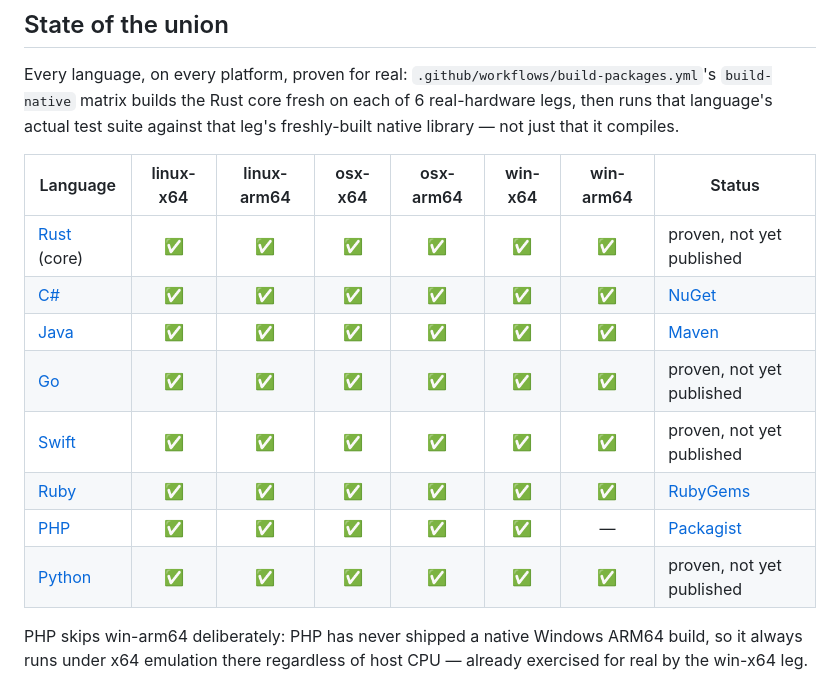
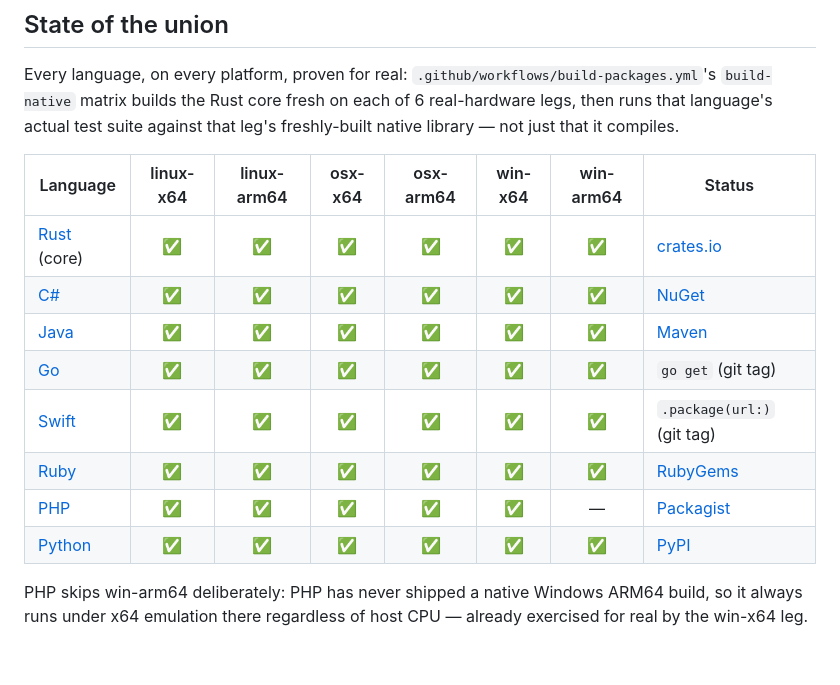
Before and after one commit to SkunkWerkx/HyperUuid, a Markdown page: README.md, the part around one of its changes. Drawn GitHub-style; blank space fills up the shorter version.

```diff
--- a/README.md
+++ b/README.md
@@ -95,14 +95,14 @@ Every language, on every platform, proven for real: `.github/workflows/build-pac
 
 | Language | linux-x64 | linux-arm64 | osx-x64 | osx-arm64 | win-x64 | win-arm64 | Status |
 | --- | :---: | :---: | :---: | :---: | :---: | :---: | --- |
-| [Rust](rust/) (core) | ✅ | ✅ | ✅ | ✅ | ✅ | ✅ | proven, not yet published |
+| [Rust](rust/) (core) | ✅ | ✅ | ✅ | ✅ | ✅ | ✅ | [crates.io](https://crates.io/crates/hyperuuid) |
 | [C#](csharp/) | ✅ | ✅ | ✅ | ✅ | ✅ | ✅ | [NuGet](https://github.com/SkunkWerkx/HyperUuid/packages) |
 | [Java](java/) | ✅ | ✅ | ✅ | ✅ | ✅ | ✅ | [Maven](https://github.com/SkunkWerkx/HyperUuid/packages) |
-| [Go](go/) | ✅ | ✅ | ✅ | ✅ | ✅ | ✅ | proven, not yet published |
-| [Swift](swift/) | ✅ | ✅ | ✅ | ✅ | ✅ | ✅ | proven, not yet published |
+| [Go](go/) | ✅ | ✅ | ✅ | ✅ | ✅ | ✅ | `go get` (git tag) |
+| [Swift](swift/) | ✅ | ✅ | ✅ | ✅ | ✅ | ✅ | `.package(url:)` (git tag) |
 | [Ruby](ruby/) | ✅ | ✅ | ✅ | ✅ | ✅ | ✅ | [RubyGems](https://rubygems.org/gems/hyperuuid) |
 | [PHP](php/) | ✅ | ✅ | ✅ | ✅ | ✅ | — | [Packagist](https://packagist.org/packages/skunkwerkx/hyperuuid) |
-| [Python](python/) | ✅ | ✅ | ✅ | ✅ | ✅ | ✅ | proven, not yet published |
+| [Python](python/) | ✅ | ✅ | ✅ | ✅ | ✅ | ✅ | [PyPI](https://pypi.org/project/hyperuuid/) |
 
 PHP skips win-arm64 deliberately: PHP has never shipped a native Windows ARM64 build, so it always runs under x64 emulation there regardless of host CPU — already exercised for real by the win-x64 leg.
 
```
Also changed, not shown: other parts of README.md (+1 -1 lines), go/README.md (+11 -4 lines), swift/README.md (+15 -5 lines).
